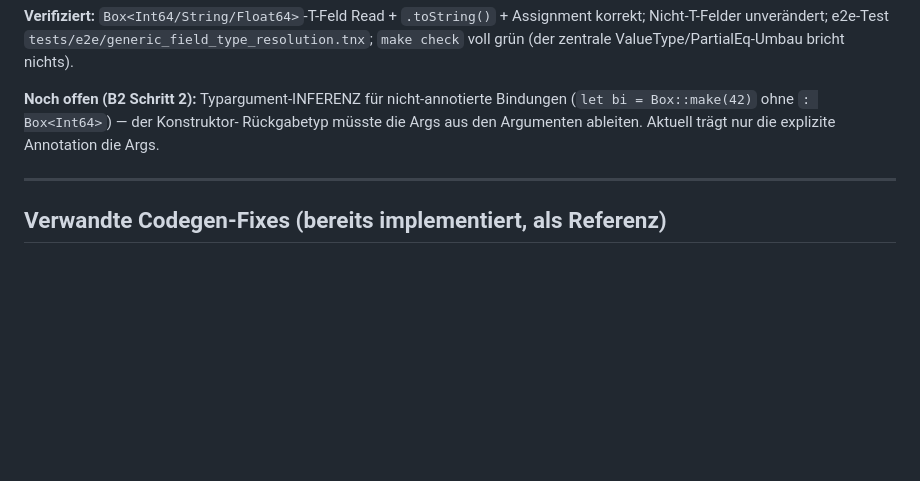
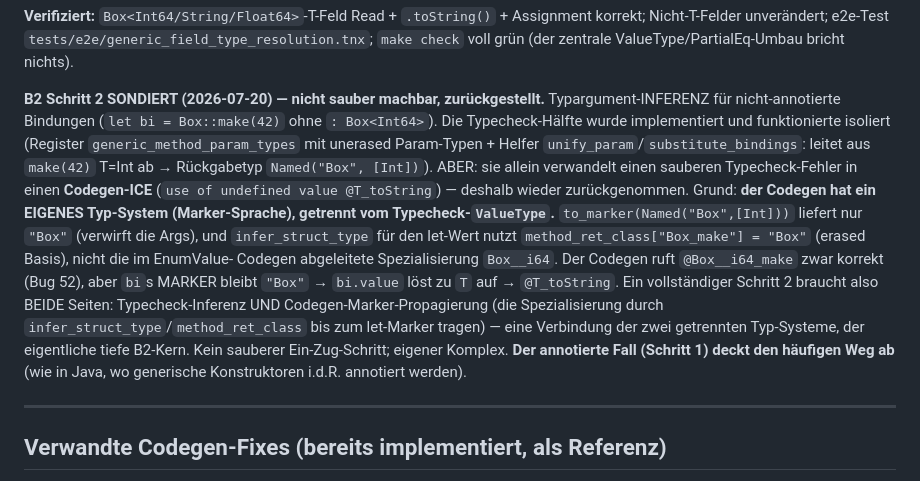
Before and after one commit to riotstarta/tinox, a Markdown page: bugs.md, the part around the change. Rendered like a GitHub page; blank space fills up the shorter version.

Commit message:
docs(bugs): B2 Schritt 2 sondiert — braucht Typecheck+Codegen-Marker-Verbindung
Typargument-Inferenz fuer nicht-annotierte generische Bindungen (let bi =
Box::make(42)). Die Typecheck-Haelfte wurde implementiert und funktionierte
isoliert (generic_method_param_types + unify_param/substitute_bindings), aber sie
ALLEIN verwandelt einen sauberen Typecheck-Fehler in einen Codegen-ICE
(@T_toString undefined) -> zurueckgenommen.

Grund: der Codegen hat ein eigenes Typ-System (Marker-Sprache) getrennt vom
Typecheck-ValueType. to_marker(Named("Box",[Int])) liefert nur "Box"; der let-
Marker bleibt "Box" (erased Basis) statt Box__i64 -> bi.value loest zu T auf. Ein
vollstaendiger Schritt 2 braucht BEIDE Seiten (Typecheck-Inferenz + Codegen-Marker-
Propagierung) -- der eigentliche tiefe B2-Kern, kein sauberer Ein-Zug-Schritt.

Der annotierte Fall (Schritt 1, committet) deckt den haeufigen Weg ab. Keine
Code-Aenderung (Schritt-2-Versuch zurueckgenommen), nur Doku-Festhaltung der
Erkenntnis.

Co-Authored-By: Claude Opus 4.8 <noreply@anthropic.com>
Claude-Session: https://claude.ai/code/session_01BKj3GQLeXLs56sSACX5WAZ

```diff
--- a/bugs.md
+++ b/bugs.md
@@ -2165,10 +2165,25 @@ Assignment korrekt; Nicht-T-Felder unverändert; e2e-Test
 `tests/e2e/generic_field_type_resolution.tnx`; `make check` voll grün (der zentrale
 ValueType/PartialEq-Umbau bricht nichts).
 
-**Noch offen (B2 Schritt 2):** Typargument-INFERENZ für nicht-annotierte
-Bindungen (`let bi = Box::make(42)` ohne `: Box<Int64>`) — der Konstruktor-
-Rückgabetyp müsste die Args aus den Argumenten ableiten. Aktuell trägt nur die
-explizite Annotation die Args.
+**B2 Schritt 2 SONDIERT (2026-07-20) — nicht sauber machbar, zurückgestellt.**
+Typargument-INFERENZ für nicht-annotierte Bindungen (`let bi = Box::make(42)` ohne
+`: Box<Int64>`). Die Typecheck-Hälfte wurde implementiert und funktionierte
+isoliert (Register `generic_method_param_types` mit unerased Param-Typen + Helfer
+`unify_param`/`substitute_bindings`: leitet aus `make(42)` T=Int ab → Rückgabetyp
+`Named("Box", [Int])`). ABER: sie allein verwandelt einen sauberen Typecheck-Fehler
+in einen **Codegen-ICE** (`use of undefined value @T_toString`) — deshalb wieder
+zurückgenommen. Grund: **der Codegen hat ein EIGENES Typ-System (Marker-Sprache),
+getrennt vom Typecheck-`ValueType`.** `to_marker(Named("Box",[Int]))` liefert nur
+`"Box"` (verwirft die Args), und `infer_struct_type` für den let-Wert nutzt
+`method_ret_class["Box_make"] = "Box"` (erased Basis), nicht die im EnumValue-
+Codegen abgeleitete Spezialisierung `Box__i64`. Der Codegen ruft `@Box__i64_make`
+zwar korrekt (Bug 52), aber `bi`s MARKER bleibt `"Box"` → `bi.value` löst zu `T`
+auf → `@T_toString`. Ein vollständiger Schritt 2 braucht also BEIDE Seiten:
+Typecheck-Inferenz UND Codegen-Marker-Propagierung (die Spezialisierung durch
+`infer_struct_type`/`method_ret_class` bis zum let-Marker tragen) — eine Verbindung
+der zwei getrennten Typ-Systeme, der eigentliche tiefe B2-Kern. Kein sauberer
+Ein-Zug-Schritt; eigener Komplex. **Der annotierte Fall (Schritt 1) deckt den
+häufigen Weg ab** (wie in Java, wo generische Konstruktoren i.d.R. annotiert werden).
 
 ---
 
```
